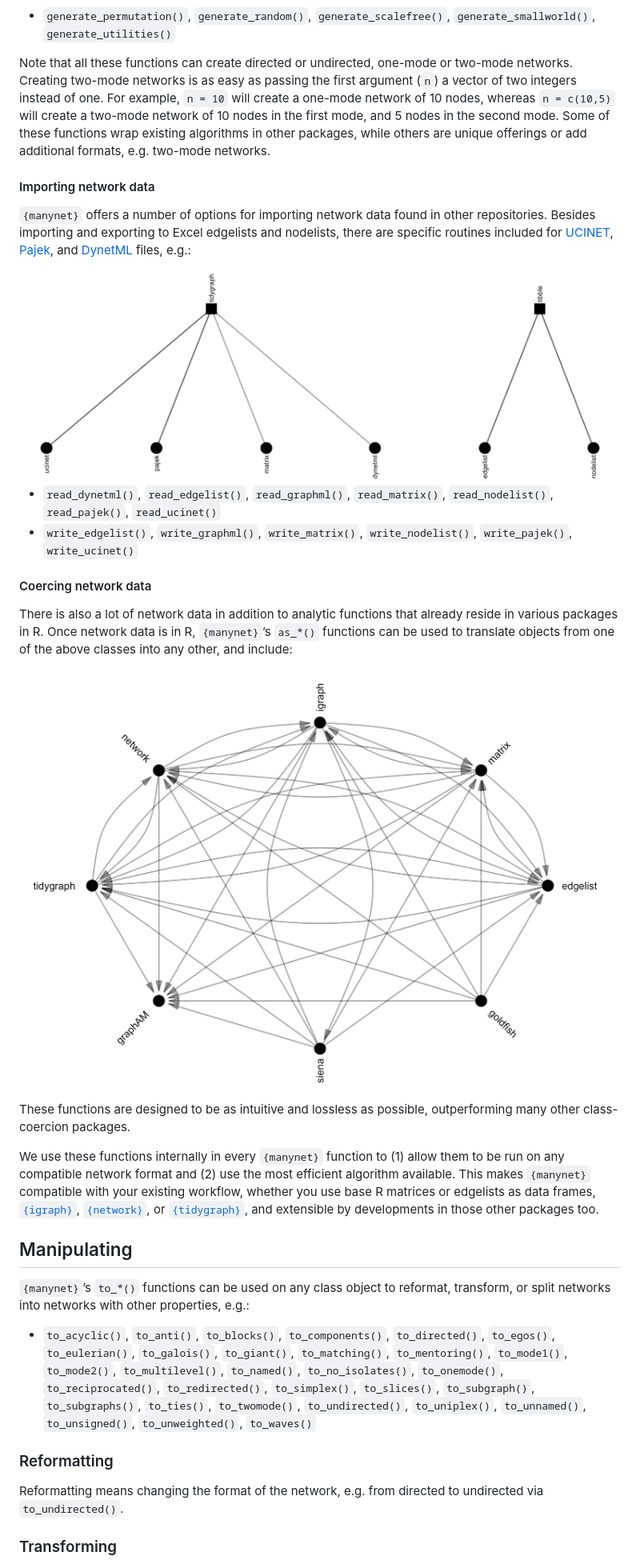
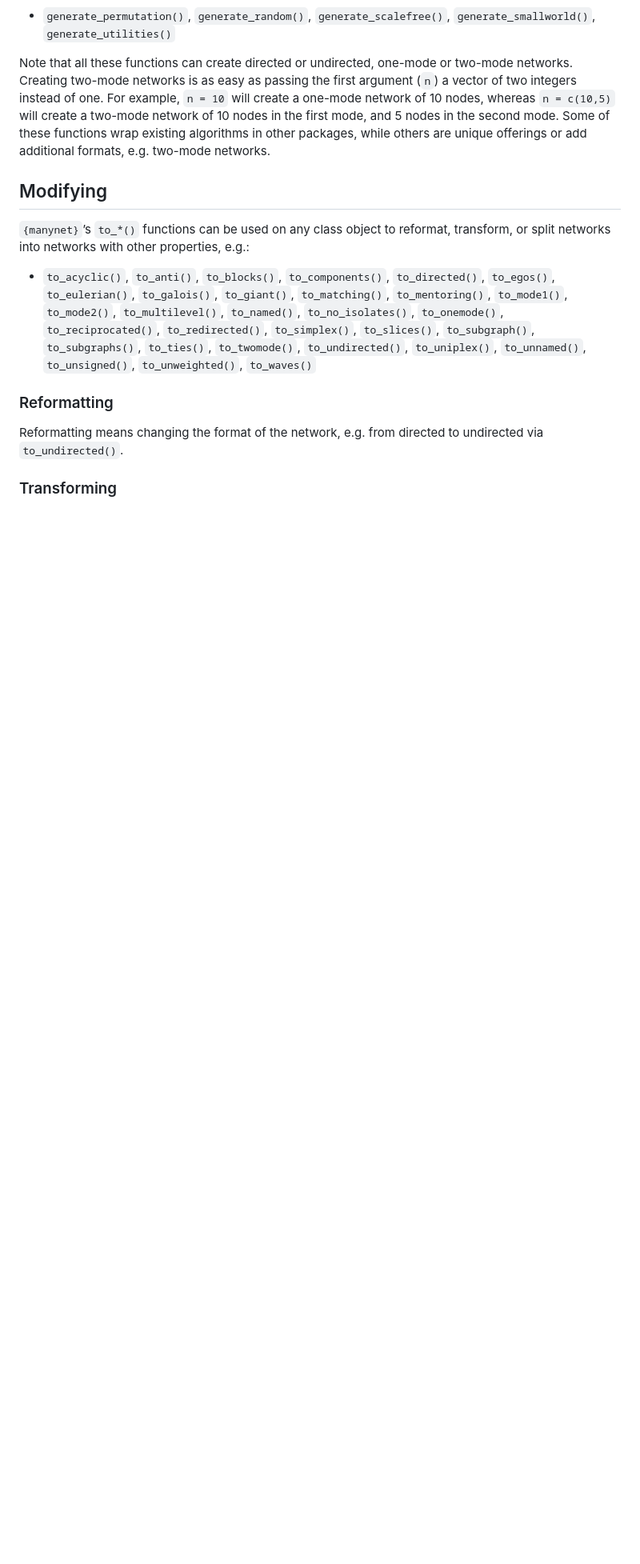
Before and after one commit to stocnet/manynet, a Markdown page: README.md, the part around the change printed below. Shown: that part at 80% size. Drawn GitHub-style; blank space fills up the shorter version.

```diff
--- a/README.md
+++ b/README.md
@@ -77,44 +163,7 @@ first mode, and 5 nodes in the second mode. Some of these functions wrap
 existing algorithms in other packages, while others are unique offerings
 or add additional formats, e.g. two-mode networks.
 
-#### Importing network data
-
-`{manynet}` offers a number of options for importing network data found
-in other repositories. Besides importing and exporting to Excel
-edgelists and nodelists, there are specific routines included for
-[UCINET](http://www.analytictech.com/archive/ucinet.htm),
-[Pajek](http://mrvar.fdv.uni-lj.si/pajek/), and
-[DynetML](http://casos.cs.cmu.edu/projects/dynetml/) files, e.g.:
-
-<img src="man/figures/README-import-graph-1.png" width="100%" />
-
-- `read_dynetml()`, `read_edgelist()`, `read_graphml()`,
-  `read_matrix()`, `read_nodelist()`, `read_pajek()`, `read_ucinet()`
-- `write_edgelist()`, `write_graphml()`, `write_matrix()`,
-  `write_nodelist()`, `write_pajek()`, `write_ucinet()`
-
-#### Coercing network data
-
-There is also a lot of network data in addition to analytic functions
-that already reside in various packages in R. Once network data is in R,
-`{manynet}`’s `as_*()` functions can be used to translate objects from
-one of the above classes into any other, and include:
-
-<img src="man/figures/README-coercion-graph-1.png" width="100%" />
-
-These functions are designed to be as intuitive and lossless as
-possible, outperforming many other class-coercion packages.
-
-We use these functions internally in every `{manynet}` function to (1)
-allow them to be run on any compatible network format and (2) use the
-most efficient algorithm available. This makes `{manynet}` compatible
-with your existing workflow, whether you use base R matrices or
-edgelists as data frames, [`{igraph}`](https://igraph.org/r/),
-[`{network}`](https://statnet.org), or
-[`{tidygraph}`](https://tidygraph.data-imaginist.com/index.html), and
-extensible by developments in those other packages too.
-
-## Manipulating
+## Modifying
 
 `{manynet}`’s `to_*()` functions can be used on any class object to
 reformat, transform, or split networks into networks with other
```
Also changed, not shown: other parts of README.md (+96 -12 lines), man/figures/README-ison_egs-1.png (added), 2 other files.
